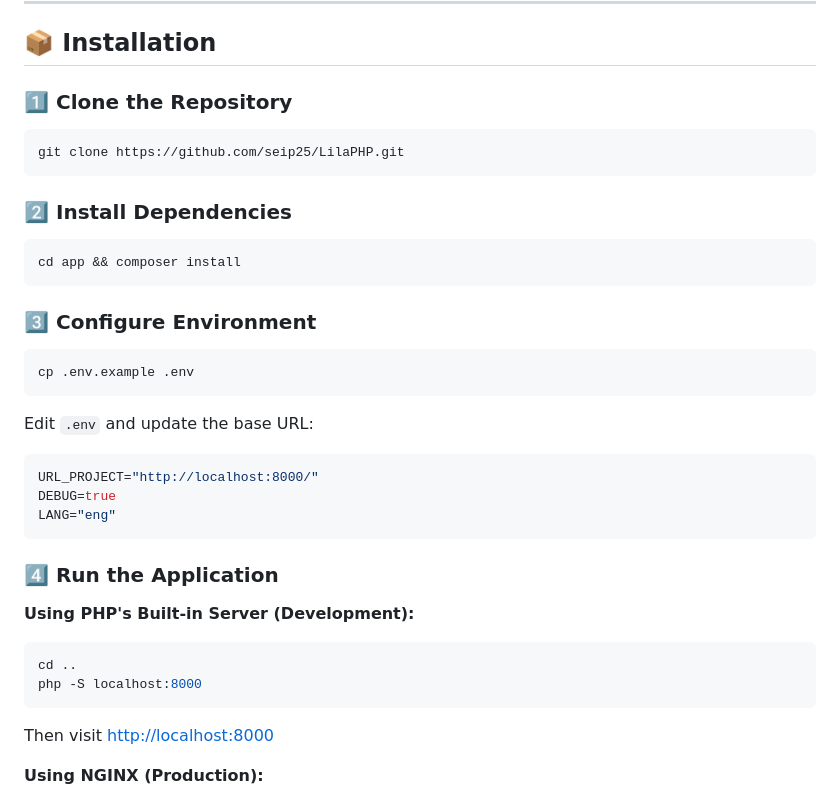
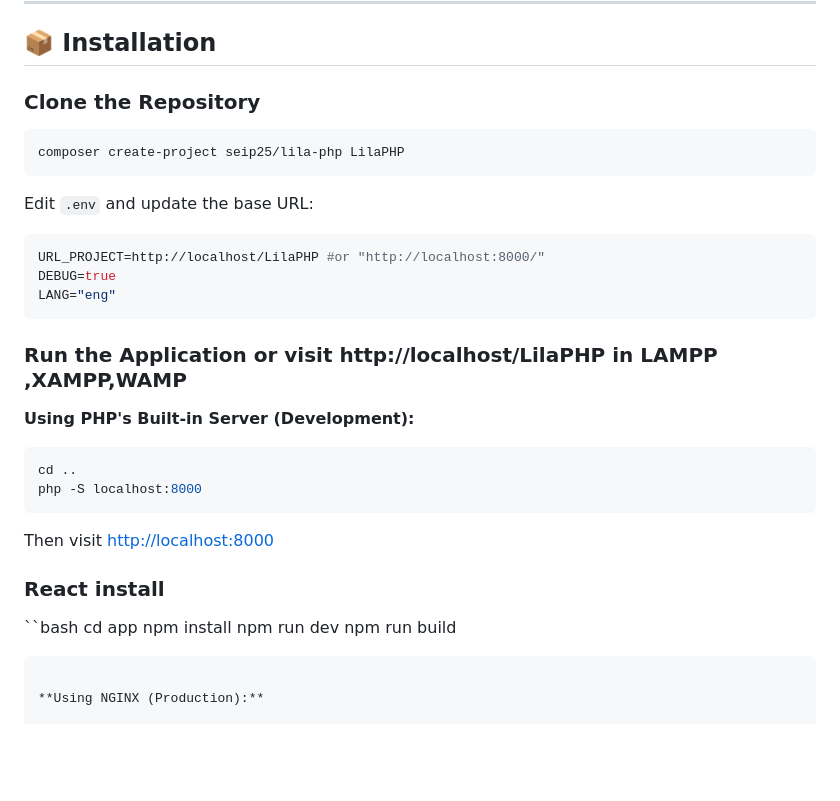
Before and after one commit to seip25/LilaPHP, a Markdown page: README.md, the part around the change. Rendered like a GitHub page; blank space fills up the shorter version.

````diff
--- a/README.md
+++ b/README.md
@@ -61,33 +61,23 @@ $app = new App([
 
 ## 📦 Installation
 
-### 1️⃣ Clone the Repository
+### Clone the Repository
 
 ```bash
-git clone https://github.com/seip25/LilaPHP.git
+composer create-project seip25/lila-php LilaPHP
 ```
 
-### 2️⃣ Install Dependencies
 
-```bash
-cd app && composer install
-```
-
-### 3️⃣ Configure Environment
-
-```bash
-cp .env.example .env
-```
 
 Edit `.env` and update the base URL:
 
 ```env
-URL_PROJECT="http://localhost:8000/"
+URL_PROJECT=http://localhost/LilaPHP #or "http://localhost:8000/"
 DEBUG=true
 LANG="eng"
 ```
 
-### 4️⃣ Run the Application
+### Run the Application or visit http://localhost/LilaPHP in LAMPP ,XAMPP,WAMP
 
 **Using PHP's Built-in Server (Development):**
 
@@ -97,6 +87,16 @@ php -S localhost:8000
 ```
 
 Then visit [http://localhost:8000](http://localhost:8000)
+
+
+### React install
+
+``bash
+cd app
+npm install
+npm run dev
+npm run build
+```
 
 **Using NGINX (Production):**
 
````
